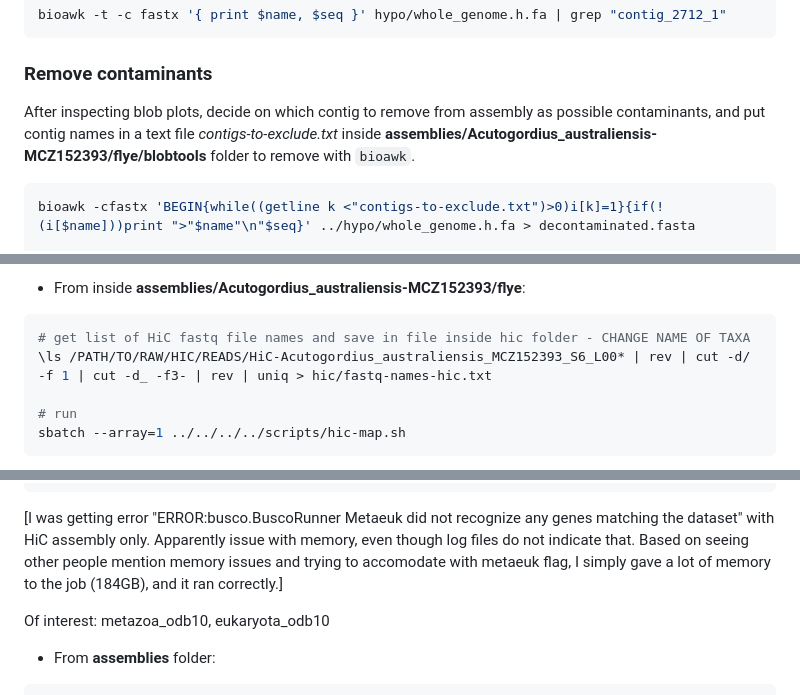
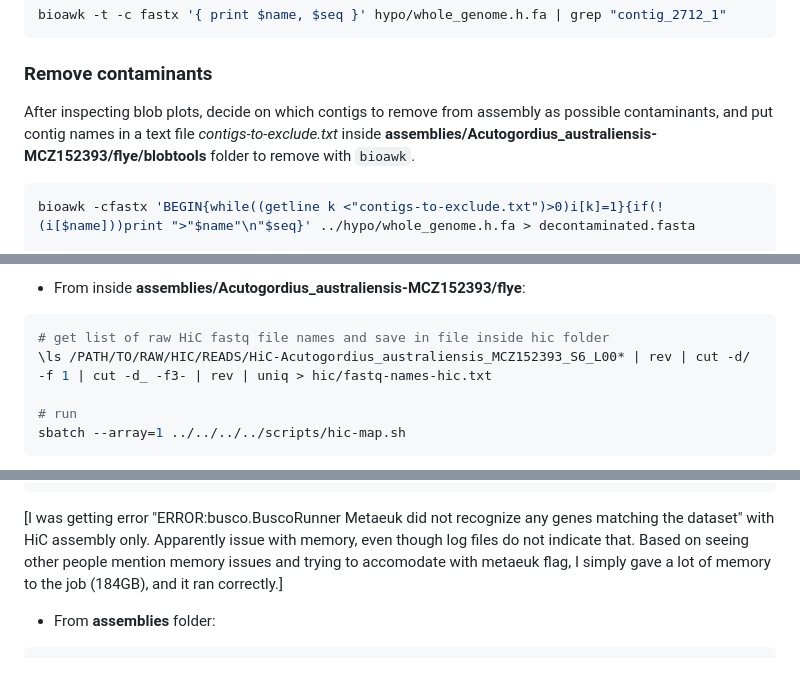
Before and after one commit to tauanajc/Cunha_etal_2023_CurrBiol, a Markdown page: assembly pipeline/README.md, 3 parts joined by grey strips. GitHub-like rendering; blank space fills up the shorter version.

Commit message:
minor text edits

````diff
--- a/assembly pipeline/README.md
+++ b/assembly pipeline/README.md
@@ -448,7 +448,7 @@ bioawk -t -c fastx '{ print $name, $seq }' hypo/whole_genome.h.fa | grep "contig
 
 ### Remove contaminants
 
-After inspecting blob plots, decide on which contig to remove from assembly as possible contaminants, and put contig names in a text file *contigs-to-exclude.txt* inside **assemblies/Acutogordius_australiensis-MCZ152393/flye/blobtools** folder to remove with `bioawk`.
+After inspecting blob plots, decide on which contigs to remove from assembly as possible contaminants, and put contig names in a text file *contigs-to-exclude.txt* inside **assemblies/Acutogordius_australiensis-MCZ152393/flye/blobtools** folder to remove with `bioawk`.
 
 ```bash
 bioawk -cfastx 'BEGIN{while((getline k <"contigs-to-exclude.txt")>0)i[k]=1}{if(!(i[$name]))print ">"$name"\n"$seq}' ../hypo/whole_genome.h.fa > decontaminated.fasta
@@ -502,7 +502,7 @@ STEP 4: We then add read groups to this BAM file using Picard Tools.
 - From inside **assemblies/Acutogordius_australiensis-MCZ152393/flye**:
 
 ```bash
-# get list of HiC fastq file names and save in file inside hic folder - CHANGE NAME OF TAXA
+# get list of raw HiC fastq file names and save in file inside hic folder
 \ls /PATH/TO/RAW/HIC/READS/HiC-Acutogordius_australiensis_MCZ152393_S6_L00* | rev | cut -d/ -f 1 | cut -d_ -f3- | rev | uniq > hic/fastq-names-hic.txt
 
 # run
@@ -565,8 +565,6 @@ busco --list-datasets
 
 [I was getting error "ERROR:busco.BuscoRunner Metaeuk did not recognize any genes matching the dataset" with HiC assembly only. Apparently issue with memory, even though log files do not indicate that. Based on seeing other people mention memory issues and trying to accomodate with metaeuk flag, I simply gave a lot of memory to the job (184GB), and it ran correctly.]
 
-Of interest: metazoa_odb10, eukaryota_odb10
-
 - From **assemblies** folder:
 ```bash
 mkdir -p QC/busco/fastas
````
